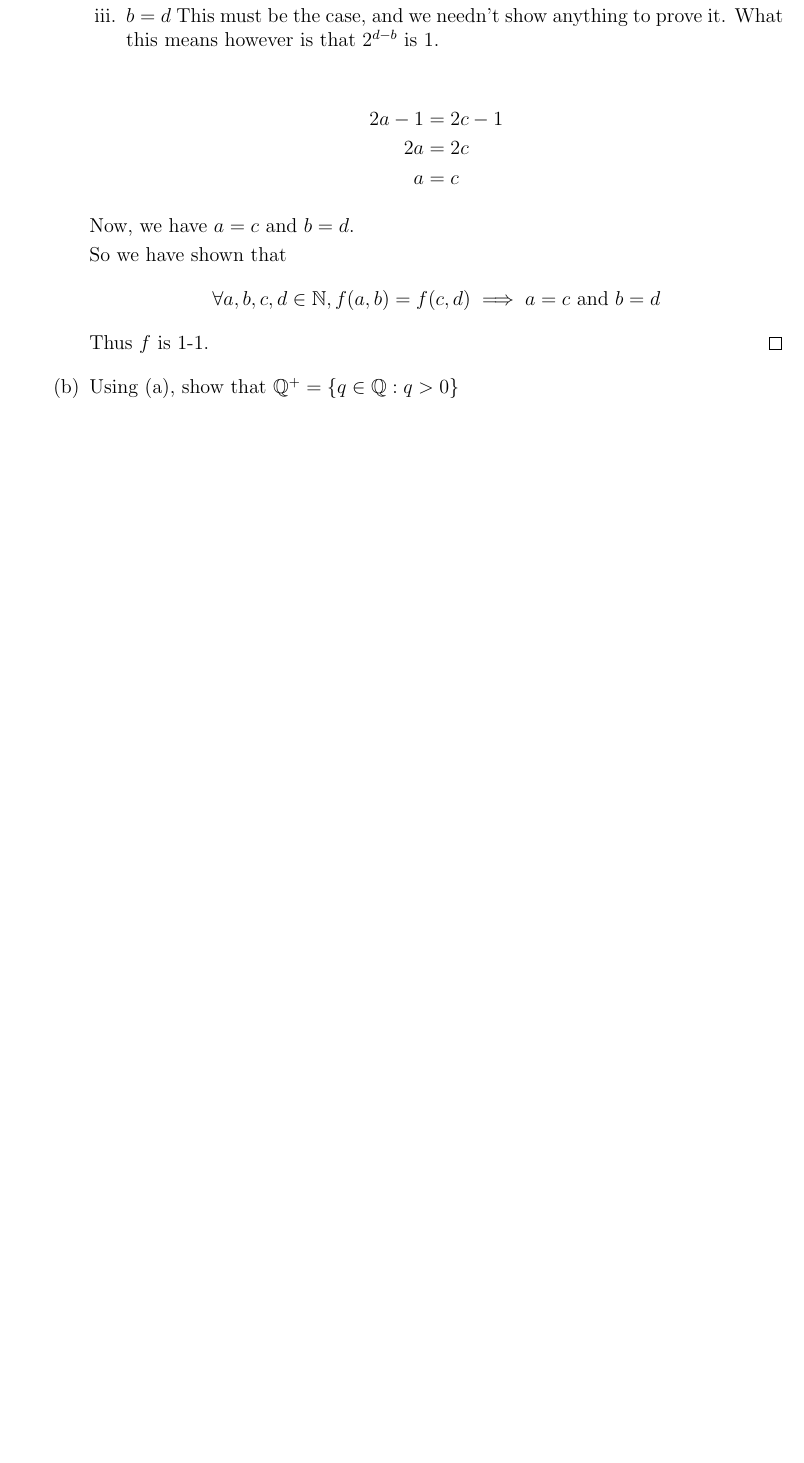
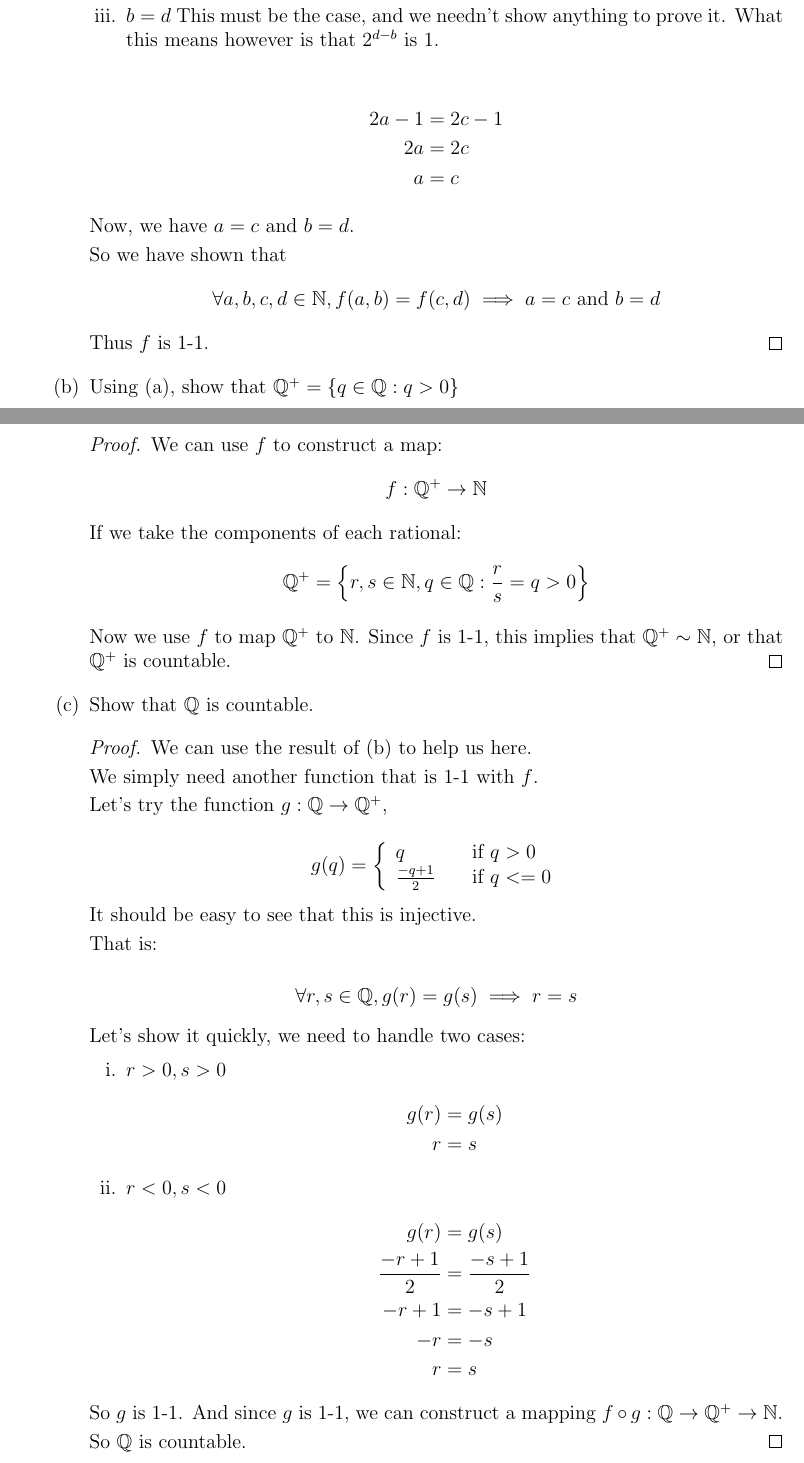
Before and after one commit to joneshf/ucd, a LaTeX problem sheet (mat25/hw4.tex): part of page 3 of 3 before the commit and two parts of pages 3 and 4 of 4 after it, the two joined at a grey line, cut so that both start at the same text, the shorter picture padded with empty space. Compiled offline with pdfLaTeX.

Commit message:
Another one down.

```diff
--- a/mat25/hw4.tex
+++ b/mat25/hw4.tex
@@ -196,6 +196,67 @@
           \end{proof}
 
         \item Using (a), show that $\mathbb{Q}^+ = \left\{q \in \mathbb{Q} : q > 0 \right\}$
+
+          \begin{proof}
+            We can use $f$ to construct a map:
+            \[f : \mathbb{Q}^+ \rightarrow \mathbb{N}\]
+            If we take the components of each rational:
+            \[\mathbb{Q}^+ = \left\{r, s \in \mathbb{N}, q \in \mathbb{Q} : \frac{r}{s} = q > 0 \right\}\]
+
+            Now we use $f$ to map $\mathbb{Q}^+$ to $\mathbb{N}$.
+            Since $f$ is 1-1, this implies that $\mathbb{Q}^+ \sim \mathbb{N}$,
+            or that $\mathbb{Q}^+$ is countable.
+          \end{proof}
+
+        \item Show that $\mathbb{Q}$ is countable.
+
+          \begin{proof}
+            We can use the result of (b) to help us here.
+
+            We simply need another function that is 1-1 with $f$.
+
+            Let's try the function $g : \mathbb{Q} \rightarrow \mathbb{Q}^+$,
+
+            \[
+              g(q) = \left\{
+                \begin{array}{l l}
+                  q & \quad \text{if } q > 0\\
+                  \frac{-q + 1}{2} & \quad \text{if } q <= 0
+                \end{array} \right.
+            \]
+
+            It should be easy to see that this is injective.
+
+            That is:
+
+            \[\forall r, s \in \mathbb{Q}, g(r) = g(s) \implies r = s\]
+
+            Let's show it quickly, we need to handle two cases:
+
+            \begin{enumerate}
+              \item $r > 0, s > 0$
+                \begin{align*}
+                  g(r) &= g(s) \\
+                  r &= s
+                \end{align*}
+
+              \item $r < 0, s < 0$
+                \begin{align*}
+                  g(r) &= g(s) \\
+                  \frac{-r + 1}{2} &= \frac{-s + 1}{2} \\
+                  -r + 1 &= -s + 1 \\
+                  -r &= -s \\
+                  r &= s
+                \end{align*}
+
+            \end{enumerate}
+
+            So $g$ is 1-1.
+            And since $g$ is 1-1, we can construct a mapping
+            $f \circ g : \mathbb{Q} \rightarrow \mathbb{Q}^+ \rightarrow \mathbb{N}$.
+
+            So $\mathbb{Q}$ is countable.
+          \end{proof}
       \end{enumerate}
   \end{enumerate}
 
```
Also changed, not shown: mat25/hw4.pdf.
